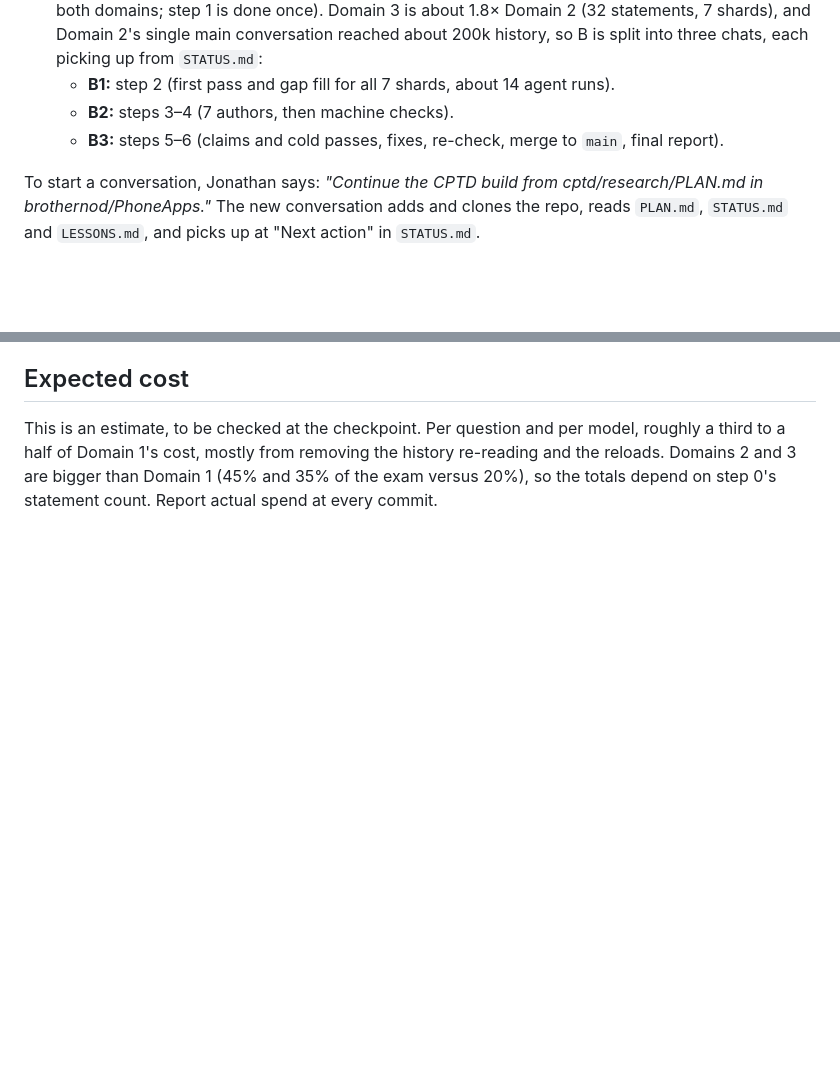
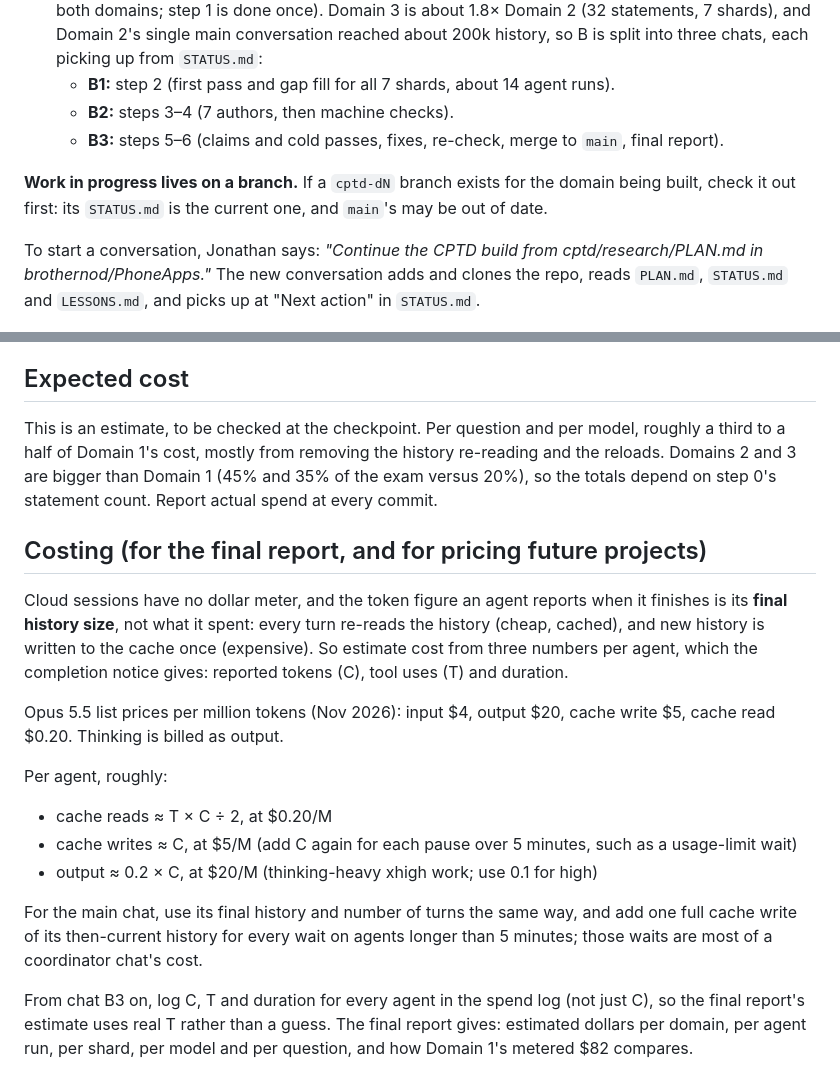
Before and after one commit to brothernod/PhoneApps, a Markdown page: cptd/research/PLAN.md, 2 parts joined by grey strips. Drawn GitHub-style; blank space fills up the shorter version.

Commit message:
CPTD: costing method for cloud sessions; point new chats at the work branch
Co-Authored-By: Claude Opus 5.5 <noreply@anthropic.com>
Claude-Session: https://claude.ai/code/session_011kt9CXCkSBcVvzz7G3tPnz

```diff
--- a/cptd/research/PLAN.md
+++ b/cptd/research/PLAN.md
@@ -68,6 +68,8 @@ Agreed with Jonathan on 2026-11-09. Agents only get a non-default effort when th
   - **B2:** steps 3–4 (7 authors, then machine checks).
   - **B3:** steps 5–6 (claims and cold passes, fixes, re-check, merge to `main`, final report).
 
+**Work in progress lives on a branch.** If a `cptd-dN` branch exists for the domain being built, check it out first: its `STATUS.md` is the current one, and `main`'s may be out of date.
+
 To start a conversation, Jonathan says: *"Continue the CPTD build from cptd/research/PLAN.md in brothernod/PhoneApps."* The new conversation adds and clones the repo, reads `PLAN.md`, `STATUS.md` and `LESSONS.md`, and picks up at "Next action" in `STATUS.md`.
 
 ## Steps
@@ -122,3 +124,18 @@ Per shard, two passes:
 
 ## Expected cost
 This is an estimate, to be checked at the checkpoint. Per question and per model, roughly a third to a half of Domain 1's cost, mostly from removing the history re-reading and the reloads. Domains 2 and 3 are bigger than Domain 1 (45% and 35% of the exam versus 20%), so the totals depend on step 0's statement count. Report actual spend at every commit.
+
+## Costing (for the final report, and for pricing future projects)
+
+Cloud sessions have no dollar meter, and the token figure an agent reports when it finishes is its **final history size**, not what it spent: every turn re-reads the history (cheap, cached), and new history is written to the cache once (expensive). So estimate cost from three numbers per agent, which the completion notice gives: reported tokens (C), tool uses (T) and duration.
+
+Opus 5.5 list prices per million tokens (Nov 2026): input $4, output $20, cache write $5, cache read $0.20. Thinking is billed as output.
+
+Per agent, roughly:
+- cache reads ≈ T × C ÷ 2, at $0.20/M
+- cache writes ≈ C, at $5/M (add C again for each pause over 5 minutes, such as a usage-limit wait)
+- output ≈ 0.2 × C, at $20/M (thinking-heavy xhigh work; use 0.1 for high)
+
+For the main chat, use its final history and number of turns the same way, and add one full cache write of its then-current history for every wait on agents longer than 5 minutes; those waits are most of a coordinator chat's cost.
+
+From chat B3 on, log C, T and duration for every agent in the spend log (not just C), so the final report's estimate uses real T rather than a guess. The final report gives: estimated dollars per domain, per agent run, per shard, per model and per question, and how Domain 1's metered $82 compares.
```
